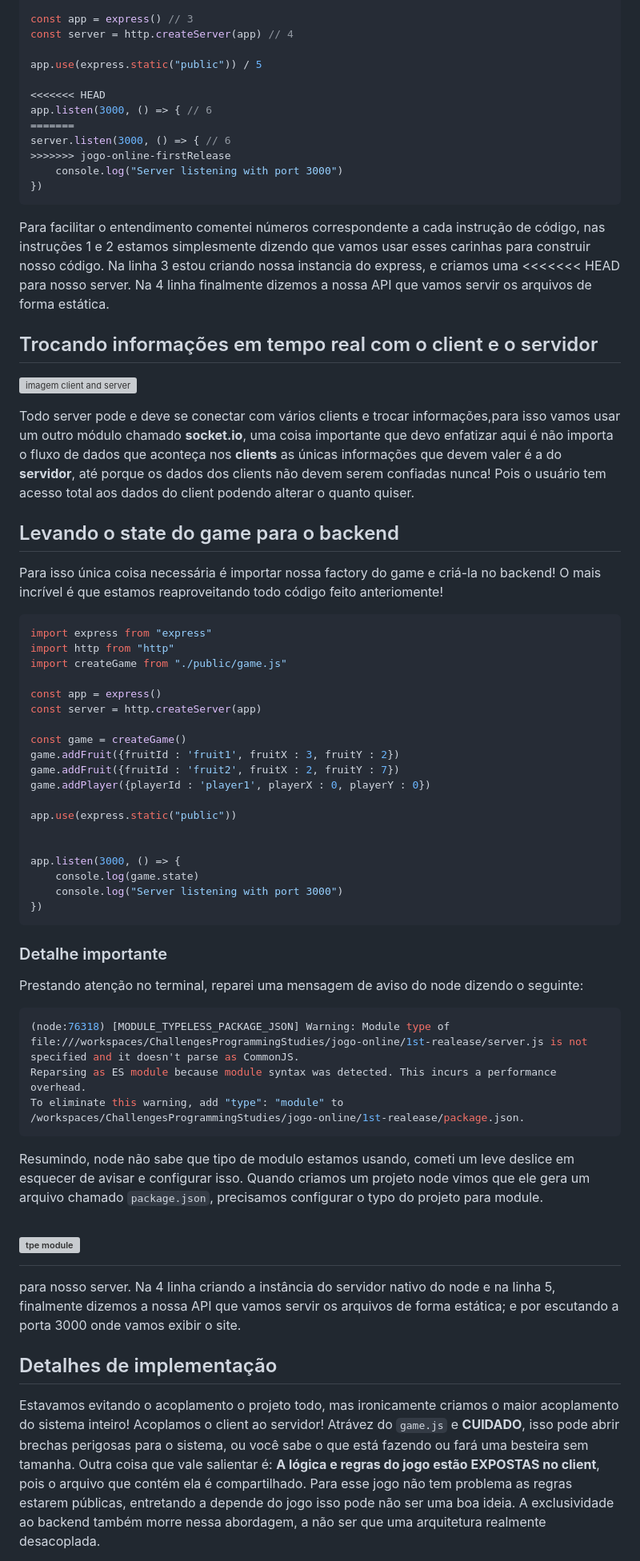
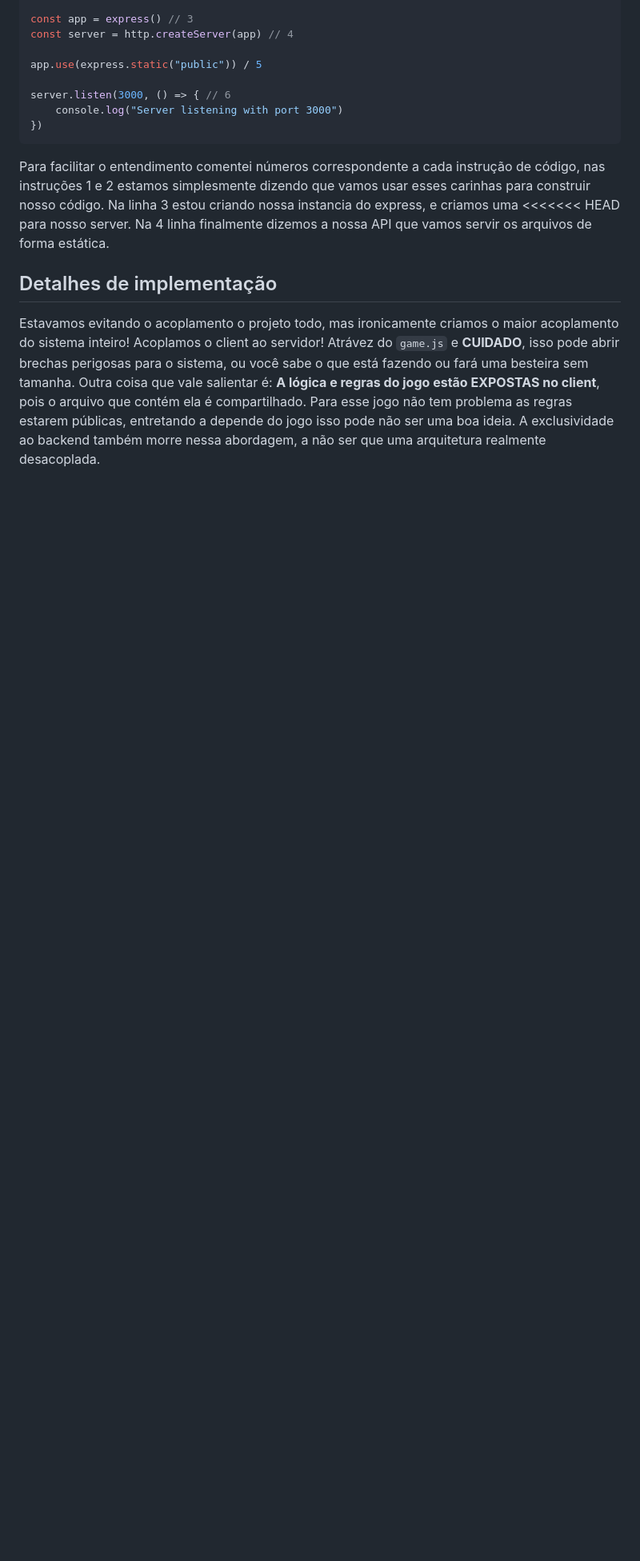
Before and after one commit to IaK3lwin/ChallengesProgrammingStudies, a Markdown page: jogo-online/docs/meVejaProgramarUmBackendQueTrocaInformacoesEmTempoReal.md, the part around the change printed below. Shown: that part at 80% size. Drawn GitHub-style; blank space fills up the shorter version; grey boxes are pictures that could not be loaded.

````diff
--- a/jogo-online/docs/meVejaProgramarUmBackendQueTrocaInformacoesEmTempoReal.md
+++ b/jogo-online/docs/meVejaProgramarUmBackendQueTrocaInformacoesEmTempoReal.md
@@ -48,11 +43,7 @@ const server = http.createServer(app) // 4
 
 app.use(express.static("public")) / 5
 
-<<<<<<< HEAD
-app.listen(3000, () => { // 6
-=======
 server.listen(3000, () => { // 6
->>>>>>> jogo-online-firstRelease
     console.log("Server listening with port 3000")
 })
 ```
@@ -63,61 +54,6 @@ construir nosso código. Na linha 3 estou criando nossa instancia do express, e
 <<<<<<< HEAD
 para nosso server. Na 4 linha finalmente dizemos a nossa API que vamos servir os arquivos
 de forma estática.
-
-## Trocando informações em tempo real com o client e o servidor
-
-![imagem client and server](https://res.cloudinary.com/dyvfesbzn/image/upload/v1761653241/Drawing_2_3_betpbq.png)
-
-Todo server pode e deve se conectar com vários clients e trocar informações,para isso vamos usar um outro
-módulo chamado **socket.io**, uma coisa importante que devo enfatizar aqui é não importa o fluxo de dados que
-aconteça nos **clients** as únicas informações que devem valer é a do **servidor**, até porque os dados dos clients não devem serem confiadas nunca! Pois o usuário tem acesso total aos dados do client podendo alterar o quanto quiser.
-
-## Levando o state do game para o backend
-
-Para isso única coisa necessária é importar nossa factory do game e criá-la no backend!
-O mais incrível é que estamos reaproveitando todo código feito anteriomente!
-
-```js
-import express from "express"
-import http from "http"
-import createGame from "./public/game.js"
-
-const app = express()
-const server = http.createServer(app)
-
-const game = createGame()
-game.addFruit({fruitId : 'fruit1', fruitX : 3, fruitY : 2})
-game.addFruit({fruitId : 'fruit2', fruitX : 2, fruitY : 7})
-game.addPlayer({playerId : 'player1', playerX : 0, playerY : 0})
-
-app.use(express.static("public"))
-
-
-app.listen(3000, () => {
-    console.log(game.state)
-    console.log("Server listening with port 3000")
-})
-```
-
-### Detalhe importante
-
-Prestando atenção no terminal, reparei uma mensagem de aviso do node dizendo o seguinte:
-
-```bash
-(node:76318) [MODULE_TYPELESS_PACKAGE_JSON] Warning: Module type of file:///workspaces/ChallengesProgrammingStudies/jogo-online/1st-realease/server.js is not specified and it doesn't parse as CommonJS.
-Reparsing as ES module because module syntax was detected. This incurs a performance overhead.
-To eliminate this warning, add "type": "module" to /workspaces/ChallengesProgrammingStudies/jogo-online/1st-realease/package.json.
-```
-
-Resumindo, node não sabe que tipo de modulo estamos usando, cometi um leve deslice em esquecer de avisar
-e configurar isso. Quando criamos um projeto node vimos que ele gera um arquivo chamado `package.json`,
-precisamos configurar o typo do projeto para module.
-
-![tpe module](assets/imgs/typeModulePackagejson.png)
-=======
-para nosso server. Na 4 linha criando a instância do servidor nativo do node e na linha 5,
-finalmente dizemos a nossa API que vamos servir os arquivos
-de forma estática; e por escutando a porta 3000 onde vamos exibir o site.
 
 ## Detalhes de implementação
 
````
Also changed, not shown: other parts of jogo-online/docs/meVejaProgramarUmBackendQueTrocaInformacoesEmTempoReal.md (+0 -35 lines), jogo-online/docs/oFuturoDoJavaScriptEProgramarDessaFormaAqui.md (+0 -8 lines).
